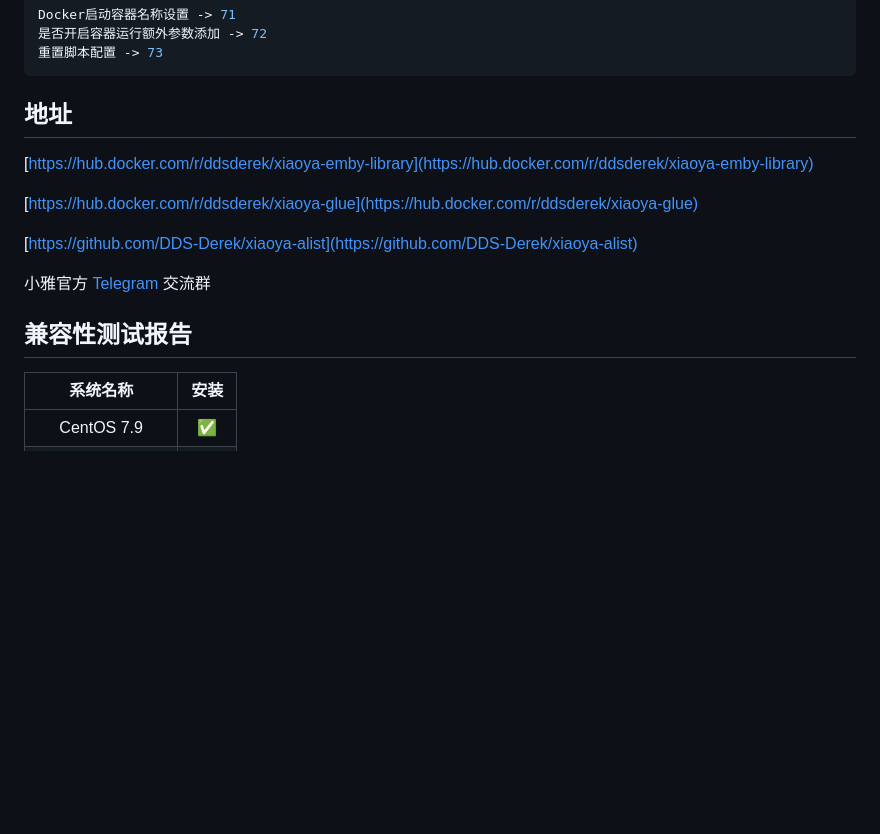
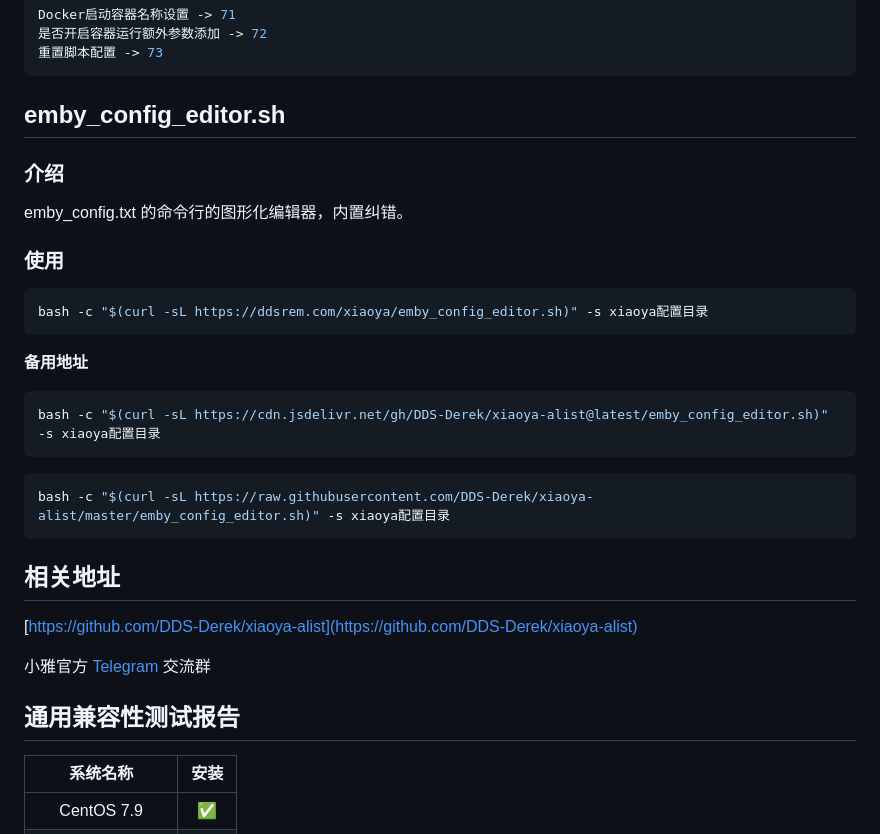
Before and after one commit to DDS-Derek/xiaoya-alist, a Markdown page: README.md, the part around the change printed below. GitHub-like rendering; blank space fills up the shorter version.

````diff
--- a/README.md
+++ b/README.md
@@ -88,17 +96,35 @@ Docker启动容器名称设置 -> 71
 重置脚本配置 -> 73
 ```
 
-## 地址
+## emby_config_editor.sh
 
-[https://hub.docker.com/r/ddsderek/xiaoya-emby-library](https://hub.docker.com/r/ddsderek/xiaoya-emby-library)
+### 介绍
 
-[https://hub.docker.com/r/ddsderek/xiaoya-glue](https://hub.docker.com/r/ddsderek/xiaoya-glue)
+emby_config.txt 的命令行的图形化编辑器，内置纠错。
+
+### 使用
+
+```shell
+bash -c "$(curl -sL https://ddsrem.com/xiaoya/emby_config_editor.sh)" -s xiaoya配置目录
+```
+
+**备用地址**
+
+```shell
+bash -c "$(curl -sL https://cdn.jsdelivr.net/gh/DDS-Derek/xiaoya-alist@latest/emby_config_editor.sh)" -s xiaoya配置目录
+```
+
+```shell
+bash -c "$(curl -sL https://raw.githubusercontent.com/DDS-Derek/xiaoya-alist/master/emby_config_editor.sh)" -s xiaoya配置目录
+```
+
+## 相关地址
 
 [https://github.com/DDS-Derek/xiaoya-alist](https://github.com/DDS-Derek/xiaoya-alist)
 
 小雅官方 [Telegram](https://t.me/xiaoyaliu00) 交流群
 
-## 兼容性测试报告
+## 通用兼容性测试报告
 
 |    系统名称     | 安装 |
 | :-------------: | :--: |
````
Also changed, not shown: other parts of README.md (+14 -6 lines), assets/image-1.png.
